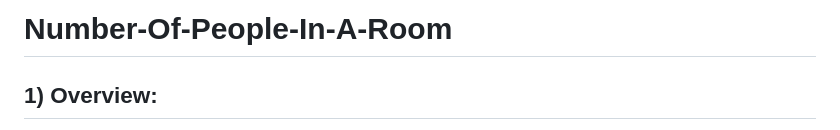
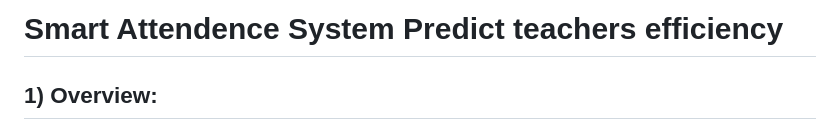
Before and after one commit to AdityaSingh234892/Smart-Attendance-System, a Markdown page: README.md, the part around the change. Rendered like a GitHub page.

```diff
--- a/README.md
+++ b/README.md
@@ -1,5 +1,5 @@
 
-# Number-Of-People-In-A-Room
+# Smart Attendence System Predict teachers efficiency
 
 ## 1) Overview:
 
```
